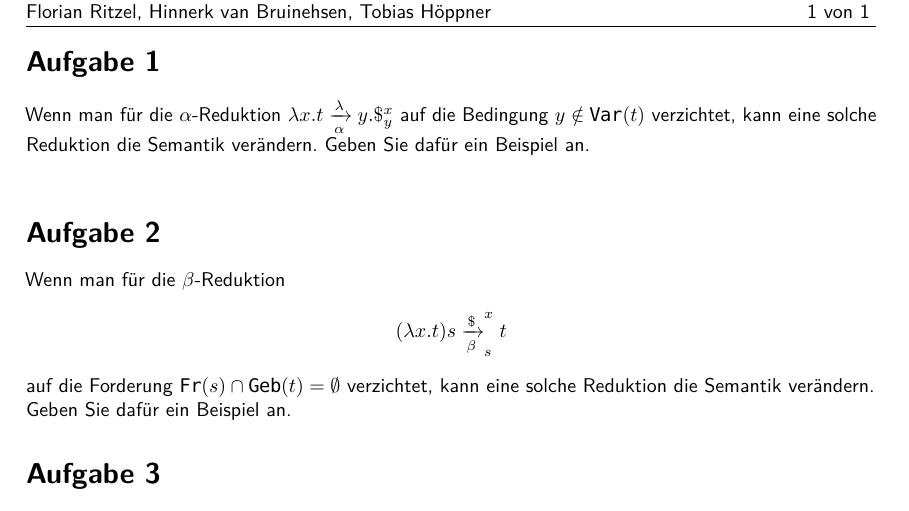
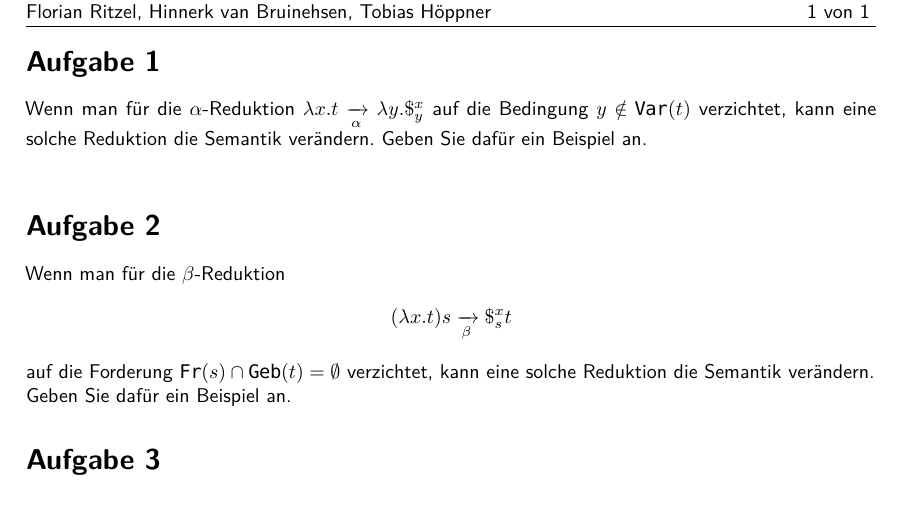
Before and after one commit to TobiHoeppner/SemantikVonProgrammiersprachen, a LaTeX problem sheet (uebung/u9/u9.tex): part of the page, cut so that both start at the same text. Compiled offline with pdfLaTeX; a LaTeX package or settings file that is missing is left out.

Commit message:
[mod] u9 arrow bugfix

```diff
--- a/uebung/u9/u9.tex
+++ b/uebung/u9/u9.tex
@@ -103,12 +103,12 @@
 \begin{document}
 \maketitle
 \section*{Aufgabe 1}
-Wenn man für die $\alpha$-Reduktion $\lambda x.t \xrightarrow[\alpha] \lambda y.\$_y^x$ auf die Bedingung $y \notin \text{\lstinline!Var!}(t)$ verzichtet, kann eine solche Reduktion die Semantik verändern. Geben Sie dafür ein Beispiel an.\\
+Wenn man für die $\alpha$-Reduktion $\lambda x.t \xrightarrow[\alpha]{} \lambda y.\$_y^x$ auf die Bedingung $y \notin \text{\lstinline!Var!}(t)$ verzichtet, kann eine solche Reduktion die Semantik verändern. Geben Sie dafür ein Beispiel an.\\
 
 \section*{Aufgabe 2}
 Wenn man für die $\beta$-Reduktion
 \begin{align*}
-(\lambda x.t) s \xrightarrow[\beta] \$_s^x t
+(\lambda x.t) s \xrightarrow[\beta]{} \$_s^x t
 \end{align*}
 auf die Forderung $\text{\lstinline!Fr!}(s) \cap \text{\lstinline!Geb!}(t) = \emptyset$ verzichtet, kann eine solche Reduktion die Semantik verändern.\\
 Geben Sie dafür ein Beispiel an.
```
Also changed, not shown: uebung/u9/u9.pdf.
